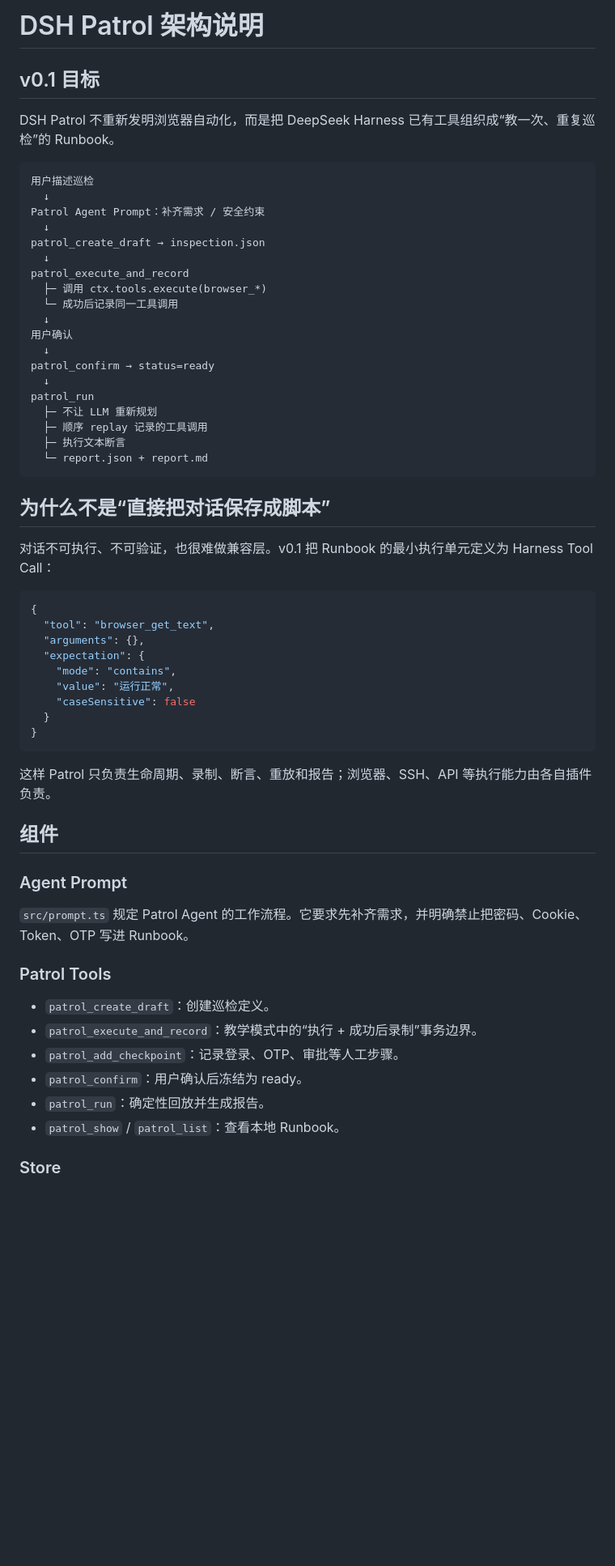
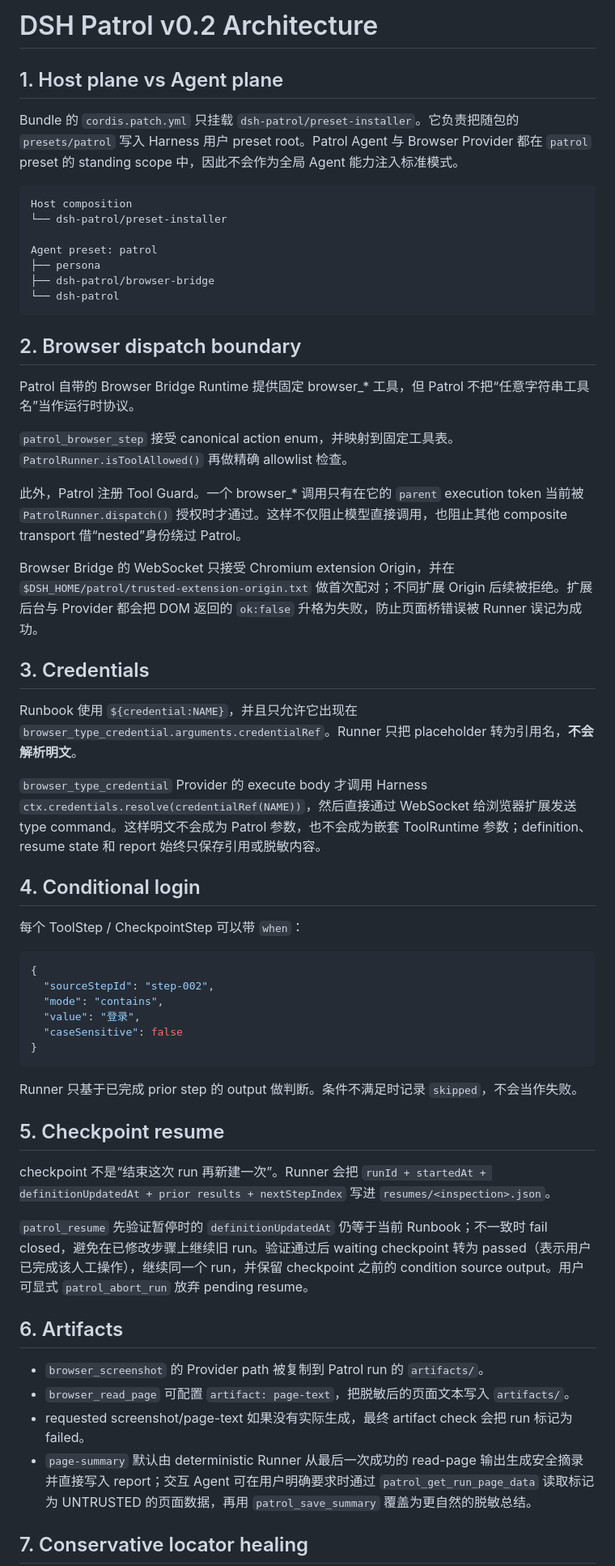
Before and after one commit to qigelunbiya/DSH-Patrol, a Markdown page: docs/architecture.md, the part around one of its changes. Shown at 81% size. Rendered like a GitHub page; blank space fills up the shorter version.

Commit message:
docs: document v0.2 architecture hardening

````diff
--- a/docs/architecture.md
+++ b/docs/architecture.md
@@ -1,63 +1,62 @@
-# DSH Patrol 架构说明
+# DSH Patrol v0.2 Architecture
 
-## v0.1 目标
+## 1. Host plane vs Agent plane
 
-DSH Patrol 不重新发明浏览器自动化，而是把 DeepSeek Harness 已有工具组织成“教一次、重复巡检”的 Runbook。
+Bundle 的 `cordis.patch.yml` 只挂载 `dsh-patrol/preset-installer`。它负责把随包的 `presets/patrol` 写入 Harness 用户 preset root。Patrol Agent 与 Browser Provider 都在 `patrol` preset 的 standing scope 中，因此不会作为全局 Agent 能力注入标准模式。
 
 ```text
-用户描述巡检
-  ↓
-Patrol Agent Prompt：补齐需求 / 安全约束
-  ↓
-patrol_create_draft → inspection.json
-  ↓
-patrol_execute_and_record
-  ├─ 调用 ctx.tools.execute(browser_*)
-  └─ 成功后记录同一工具调用
-  ↓
-用户确认
-  ↓
-patrol_confirm → status=ready
-  ↓
-patrol_run
-  ├─ 不让 LLM 重新规划
-  ├─ 顺序 replay 记录的工具调用
-  ├─ 执行文本断言
-  └─ report.json + report.md
+Host composition
+└── dsh-patrol/preset-installer
+
+Agent preset: patrol
+├── persona
+├── dsh-patrol/browser-bridge
+└── dsh-patrol
 ```
 
-## 为什么不是“直接把对话保存成脚本”
+## 2. Browser dispatch boundary
 
-对话不可执行、不可验证，也很难做兼容层。v0.1 把 Runbook 的最小执行单元定义为 Harness Tool Call：
+Patrol 自带的 Browser Bridge Runtime 提供固定 browser_* 工具，但 Patrol 不把“任意字符串工具名”当作运行时协议。
+
+`patrol_browser_step` 接受 canonical action enum，并映射到固定工具表。`PatrolRunner.isToolAllowed()` 再做精确 allowlist 检查。
+
+此外，Patrol 注册 Tool Guard。一个 browser_* 调用只有在它的 `parent` execution token 当前被 `PatrolRunner.dispatch()` 授权时才通过。这样不仅阻止模型直接调用，也阻止其他 composite transport 借“nested”身份绕过 Patrol。
+
+Browser Bridge 的 WebSocket 只接受 Chromium extension Origin，并在 `$DSH_HOME/patrol/trusted-extension-origin.txt` 做首次配对；不同扩展 Origin 后续被拒绝。扩展后台与 Provider 都会把 DOM 返回的 `ok:false` 升格为失败，防止页面桥错误被 Runner 误记为成功。
+
+## 3. Credentials
+
+Runbook 使用 `${credential:NAME}`，并且只允许它出现在 `browser_type_credential.arguments.credentialRef`。Runner 只把 placeholder 转为引用名，**不会解析明文**。
+
+`browser_type_credential` Provider 的 execute body 才调用 Harness `ctx.credentials.resolve(credentialRef(NAME))`，然后直接通过 WebSocket 给浏览器扩展发送 type command。这样明文不会成为 Patrol 参数，也不会成为嵌套 ToolRuntime 参数；definition、resume state 和 report 始终只保存引用或脱敏内容。
+
+## 4. Conditional login
+
+每个 ToolStep / CheckpointStep 可以带 `when`：
 
 ```json
 {
-  "tool": "browser_get_text",
-  "arguments": {},
-  "expectation": {
-    "mode": "contains",
-    "value": "运行正常",
-    "caseSensitive": false
-  }
+  "sourceStepId": "step-002",
+  "mode": "contains",
+  "value": "登录",
+  "caseSensitive": false
 }
 ```
 
-这样 Patrol 只负责生命周期、录制、断言、重放和报告；浏览器、SSH、API 等执行能力由各自插件负责。
+Runner 只基于已完成 prior step 的 output 做判断。条件不满足时记录 `skipped`，不会当作失败。
 
-## 组件
+## 5. Checkpoint resume
 
-### Agent Prompt
+checkpoint 不是“结束这次 run 再新建一次”。Runner 会把 `runId + startedAt + definitionUpdatedAt + prior results + nextStepIndex` 写进 `resumes/<inspection>.json`。
 
-`src/prompt.ts` 规定 Patrol Agent 的工作流程。它要求先补齐需求，并明确禁止把密码、Cookie、Token、OTP 写进 Runbook。
+`patrol_resume` 先验证暂停时的 `definitionUpdatedAt` 仍等于当前 Runbook；不一致时 fail closed，避免在已修改步骤上继续旧 run。验证通过后 waiting checkpoint 转为 passed（表示用户已完成该人工操作），继续同一个 run，并保留 checkpoint 之前的 condition source output。用户可显式 `patrol_abort_run` 放弃 pending resume。
 
-### Patrol Tools
+## 6. Artifacts
 
-- `patrol_create_draft`：创建巡检定义。
-- `patrol_execute_and_record`：教学模式中的“执行 + 成功后录制”事务边界。
-- `patrol_add_checkpoint`：记录登录、OTP、审批等人工步骤。
-- `patrol_confirm`：用户确认后冻结为 ready。
-- `patrol_run`：确定性回放并生成报告。
-- `patrol_show` / `patrol_list`：查看本地 Runbook。
+- `browser_screenshot` 的 Provider path 被复制到 Patrol run 的 `artifacts/`。
+- `browser_read_page` 可配置 `artifact: page-text`，把脱敏后的页面文本写入 `artifacts/`。
+- requested screenshot/page-text 如果没有实际生成，最终 artifact check 会把 run 标记为 failed。
+- `page-summary` 默认由 deterministic Runner 从最后一次成功的 read-page 输出生成安全摘录并直接写入 report；交互 Agent 可在用户明确要求时通过 `patrol_get_run_page_data` 读取标记为 UNTRUSTED 的页面数据，再用 `patrol_save_summary` 覆盖为更自然的脱敏总结。
 
-### Store
+## 7. Conservative locator healing
 
````
Also changed, not shown: other parts of docs/architecture.md (+11 -33 lines).
